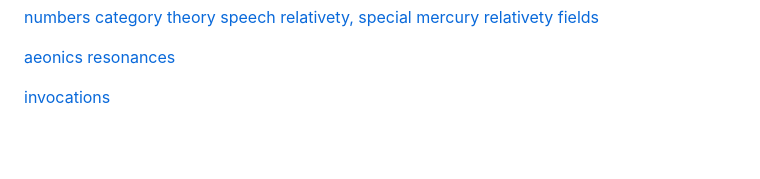
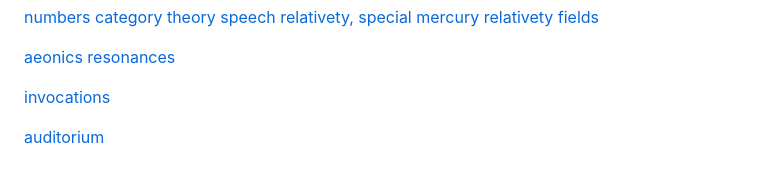
Before and after one commit to anoopk/aspiniya-upanishad, a Markdown page: README.md, the part around the change. Rendered like a GitHub page; blank space fills up the shorter version.

```diff
--- a/README.md
+++ b/README.md
@@ -69,3 +69,5 @@ but to that which resonates beneath them.
 [resonances](https://github.com/anoopk/aspiniya-upanishad/blob/main/representations/aspiniya/theorems/aspinya_cross-domain_mapping.csv)
 
 [invocations](https://github.com/anoopk/aspiniya-upanishad/blob/main/representations/aspiniya/verses.md)
+
+[auditorium]()
```
Also changed, not shown: representations/aspiniya/aspiniya_auditorium_scroll.md (added, +111 -0 lines).
